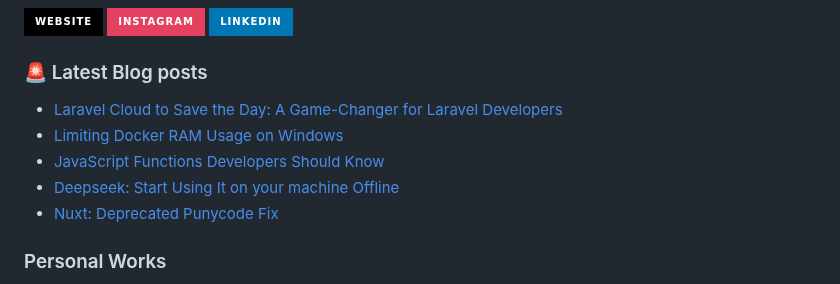
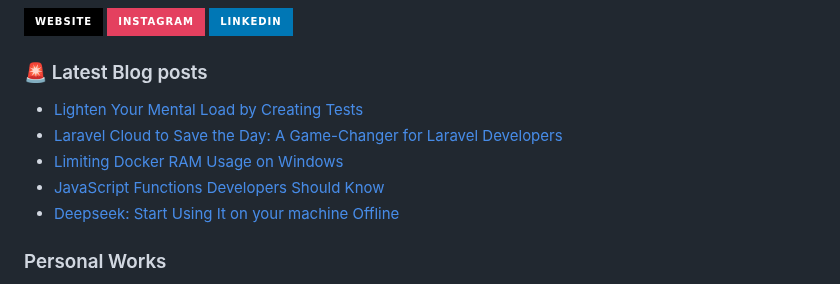
Before and after one commit to JenuelDev/JenuelDev, a Markdown page: README.md, the part around the change. GitHub-like rendering; badges without logos.

Commit message:
Updated with the latest blog posts

```diff
--- a/README.md
+++ b/README.md
@@ -42,11 +42,11 @@
 ### 🚨 Latest Blog posts
 
 <!-- BLOG-POST-LIST:START -->
+- [Lighten Your Mental Load by Creating Tests](https://blog.jenuel.dev/blog/Lighten-Your-Mental-Load-by-Creating-Tests)
 - [Laravel Cloud to Save the Day: A Game-Changer for Laravel Developers](https://blog.jenuel.dev/blog/Laravel-Cloud-to-Save-the-Day-A-Game-Changer-for-Laravel-Developers)
 - [Limiting Docker RAM Usage on Windows](https://blog.jenuel.dev/blog/Limiting-Docker-RAM-Usage-on-Windows)
 - [JavaScript Functions Developers Should Know](https://blog.jenuel.dev/blog/JavaScript-Functions-Developers-Should-Know)
 - [Deepseek: Start Using It on your machine Offline](https://blog.jenuel.dev/blog/Deepseek-Start-Using-It-on-your-machine-Offline)
-- [Nuxt: Deprecated Punycode Fix](https://blog.jenuel.dev/blog/Nuxt-Deprecated-Punycode-Fix)
 <!-- BLOG-POST-LIST:END -->
 
 ### Personal Works
```
